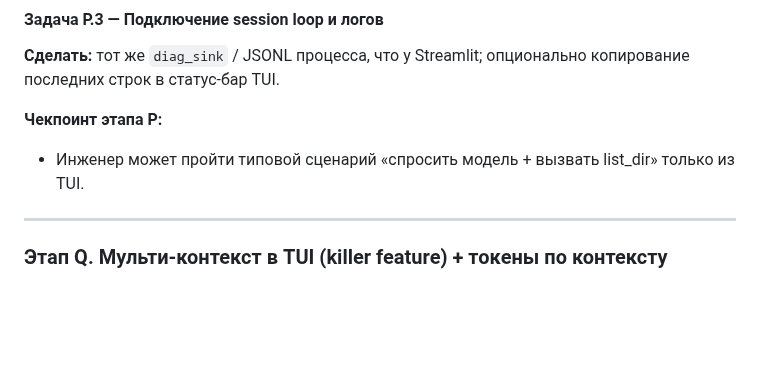
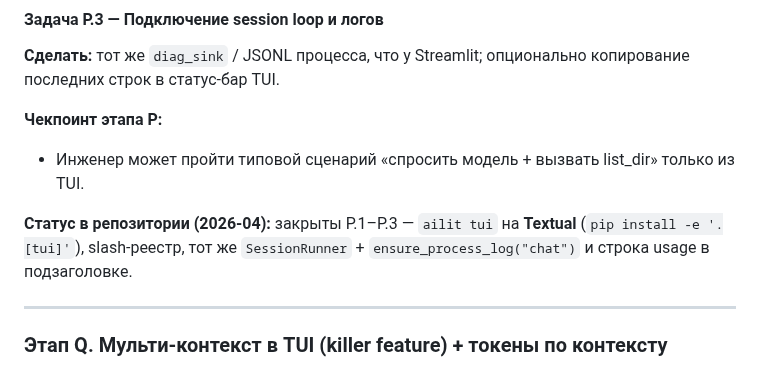
Before and after one commit to artsmi/ailit-agent, a Markdown page: plan/ailit-global-agent-teams-strategy.md, the part around the change. Rendered like a GitHub page; blank space fills up the shorter version.

Commit message:
docs(plan): зафиксировать Textual и вход ailit tui для P.1
Made-with: Cursor

```diff
--- a/plan/ailit-global-agent-teams-strategy.md
+++ b/plan/ailit-global-agent-teams-strategy.md
@@ -883,6 +883,8 @@ def test_cli_agent_run_dry_run_emits_finished(
 
 - Инженер может пройти типовой сценарий «спросить модель + вызвать list_dir» только из TUI.
 
+**Статус в репозитории (2026-04):** закрыты P.1–P.3 — `ailit tui` на **Textual** (`pip install -e '.[tui]'`), slash-реестр, тот же `SessionRunner` + `ensure_process_log("chat")` и строка usage в подзаголовке.
+
 ---
 
 ### Этап Q. Мульти-контекст в TUI (killer feature) + токены по контексту
```
